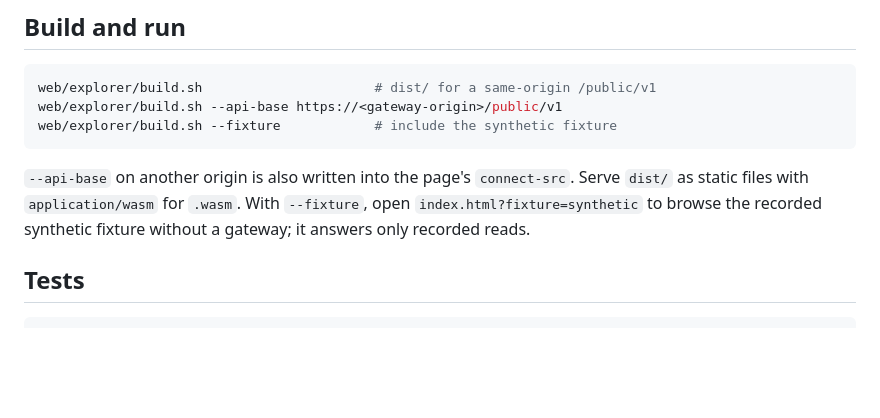
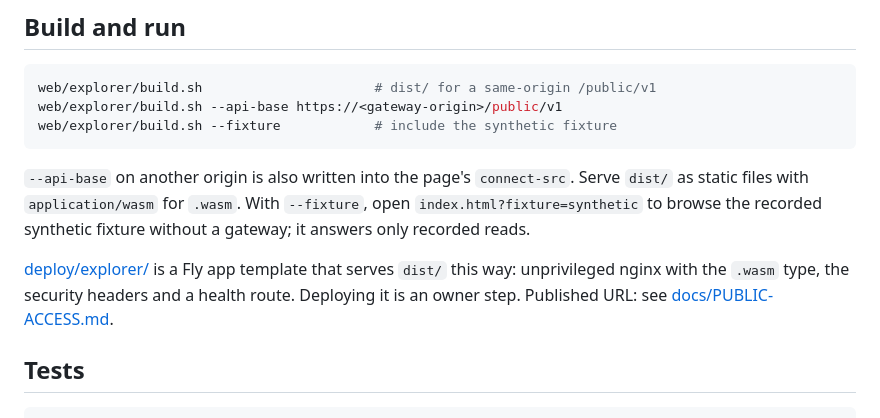
Before and after one commit to timepointai/clockchain, a Markdown page: web/explorer/README.md, the part around the change. GitHub-like rendering; blank space fills up the shorter version.

Commit message:
Point the explorer hosting notes at the deploy template

````diff
--- a/web/explorer/README.md
+++ b/web/explorer/README.md
@@ -97,6 +97,11 @@ Serve `dist/` as static files with `application/wasm` for `.wasm`. With
 `--fixture`, open `index.html?fixture=synthetic` to browse the recorded
 synthetic fixture without a gateway; it answers only recorded reads.
 
+[deploy/explorer/](../../deploy/explorer/README.md) is a Fly app template that
+serves `dist/` this way: unprivileged nginx with the `.wasm` type, the
+security headers and a health route. Deploying it is an owner step.
+Published URL: see [docs/PUBLIC-ACCESS.md](../../docs/PUBLIC-ACCESS.md).
+
 ## Tests
 
 ```sh
````
